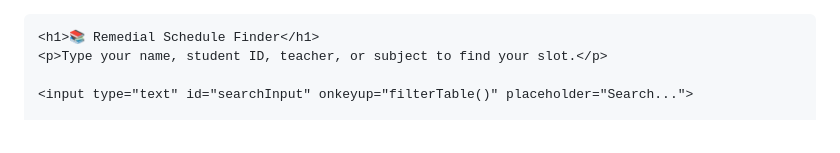
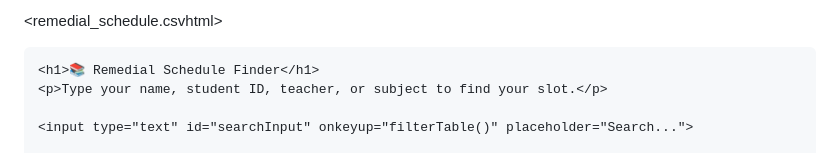
Before and after one commit to Theeba123/Remedial-schedule-, a Markdown page: README.md, the part around the change. Rendered like a GitHub page.

Commit message:
Fix HTML declaration in README.md

```diff
--- a/README.md
+++ b/README.md
@@ -1,4 +1,4 @@
-<!DOCTYPE html>
+<remedial_schedule.csvhtml>
 <html lang="en">
 <head>
     <meta charset="UTF-8">
```
